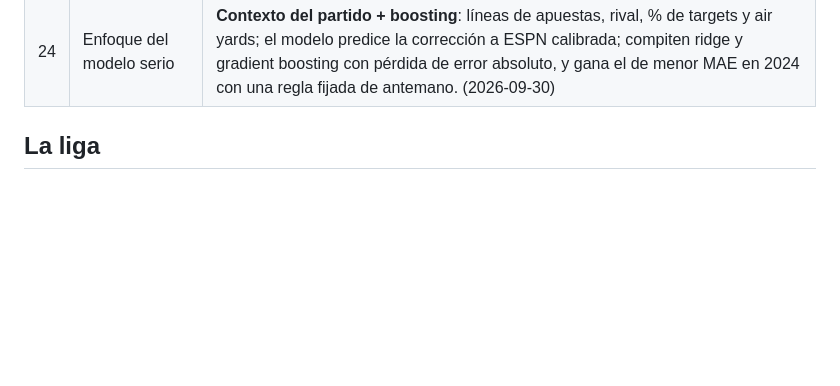
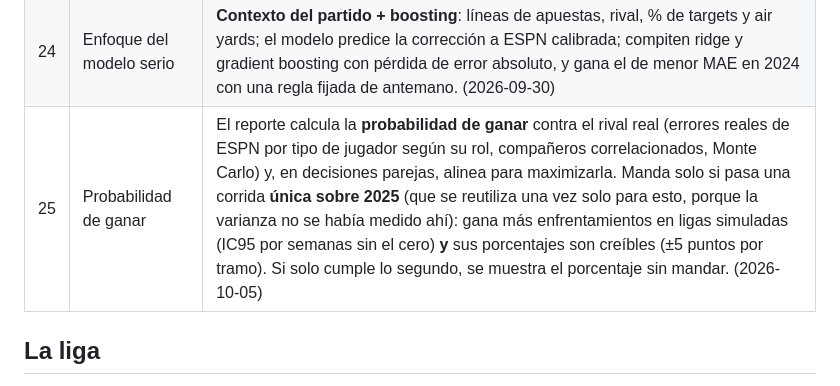
Before and after one commit to Mariocgaitan/fantasy-nfl, a Markdown page: PROYECTO.md, the part around the change. Rendered like a GitHub page; blank space fills up the shorter version.

Commit message:
docs: decisión 25 y estado de ejecución de la probabilidad de ganar (para retomar)
Co-Authored-By: Claude Opus 5.5 <noreply@anthropic.com>

```diff
--- a/PROYECTO.md
+++ b/PROYECTO.md
@@ -68,6 +68,7 @@ Encima de eso: **cero costo** y **nada se ejecuta en ESPN sin autorización de M
 | 22 | Flujo de autorización | Cada acción de la página tiene un botón que abre un **issue de GitHub ya lleno** ("AUTORIZO acción #N"). Un workflow comprueba que el autor es la cuenta de Mario, ejecuta en ESPN y responde en el issue con el resultado, además de un correo de confirmación. Los **reemplazos condicionales** se autorizan igual en el reporte del domingo, y un vigilante corre cada ~10 min en las ventanas de inactivos y los aplica solo si se cumple la condición aprobada. (2026-09-24) |
 | 23 | Si falla la validación sellada | **Validación en vivo con 2026**: 2025 se corre una sola vez; si el modelo falla, sigue como segunda opinión y se aplica el mismo criterio (decisión 19) a 2026 con las instantáneas previas a cada partido, al juntar 8 semanas. (2026-09-30) |
 | 24 | Enfoque del modelo serio | **Contexto del partido + boosting**: líneas de apuestas, rival, % de targets y air yards; el modelo predice la corrección a ESPN calibrada; compiten ridge y gradient boosting con pérdida de error absoluto, y gana el de menor MAE en 2024 con una regla fijada de antemano. (2026-09-30) |
+| 25 | Probabilidad de ganar | El reporte calcula la **probabilidad de ganar** contra el rival real (errores reales de ESPN por tipo de jugador según su rol, compañeros correlacionados, Monte Carlo) y, en decisiones parejas, alinea para maximizarla. Manda solo si pasa una corrida **única sobre 2025** (que se reutiliza una vez solo para esto, porque la varianza no se había medido ahí): gana más enfrentamientos en ligas simuladas (IC95 por semanas sin el cero) **y** sus porcentajes son creíbles (±5 puntos por tramo). Si solo cumple lo segundo, se muestra el porcentaje sin mandar. (2026-10-05) |
 
 ## La liga
 
```
Also changed, not shown: 1 other file.
